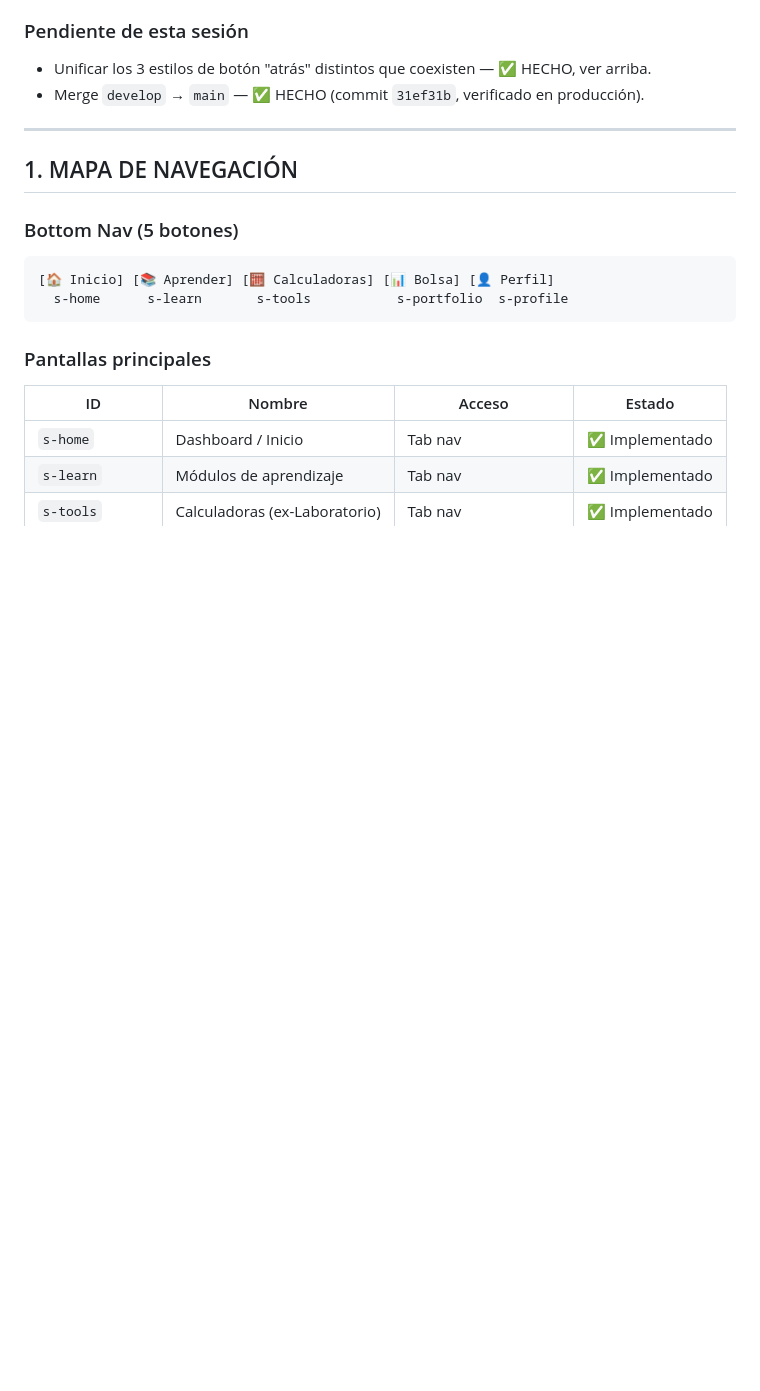
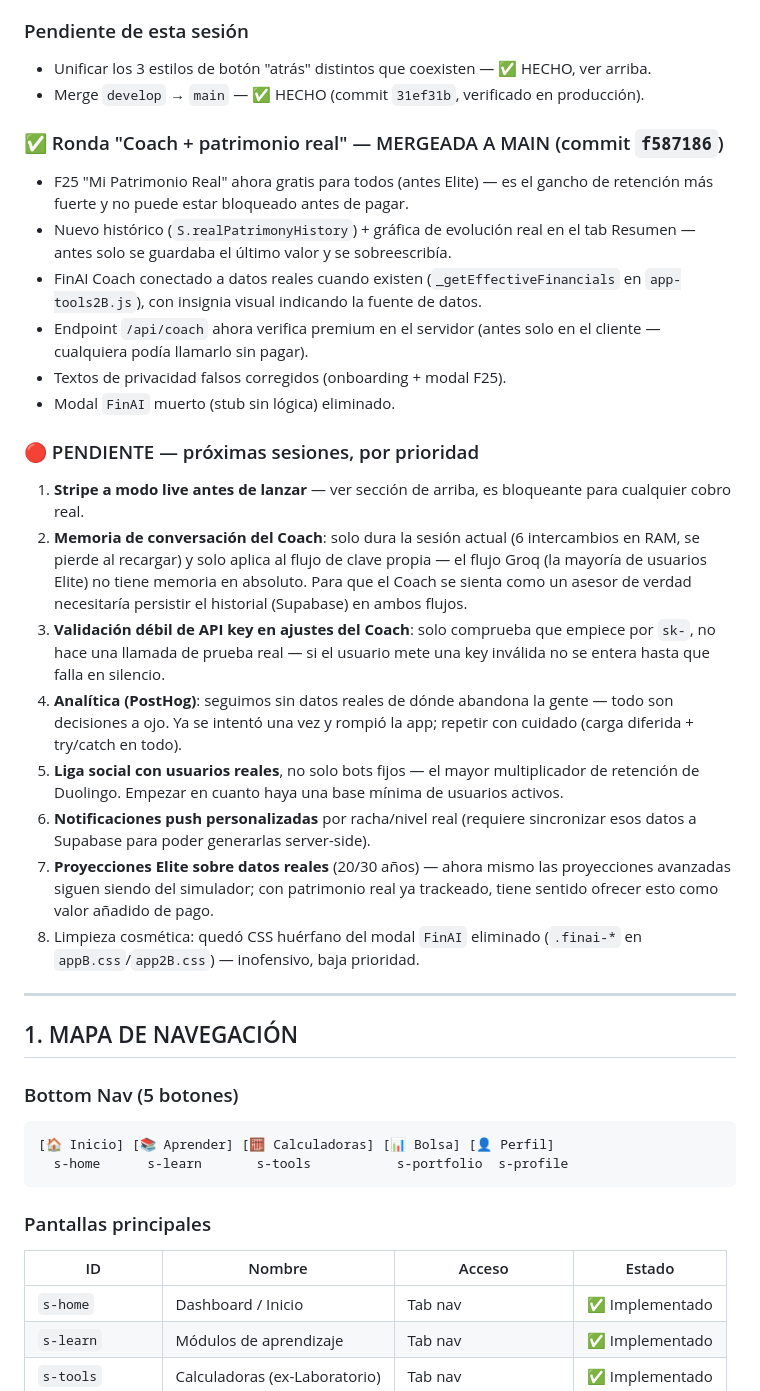
Before and after one commit to PabloAgencia/FinLearn, a Markdown page: AUDITORIA.md, the part around the change. GitHub-like rendering; blank space fills up the shorter version.

Commit message:
docs: actualizar auditoria tras merge a main, apuntar pendientes priorizados

```diff
--- a/AUDITORIA.md
+++ b/AUDITORIA.md
@@ -94,6 +94,43 @@ lanzar de verdad hay que:
 ### Pendiente de esta sesión
 - Unificar los 3 estilos de botón "atrás" distintos que coexisten — ✅ HECHO, ver arriba.
 - Merge `develop` → `main` — ✅ HECHO (commit `31ef31b`, verificado en producción).
+
+### ✅ Ronda "Coach + patrimonio real" — MERGEADA A MAIN (commit `f587186`)
+- F25 "Mi Patrimonio Real" ahora gratis para todos (antes Elite) — es el gancho
+  de retención más fuerte y no puede estar bloqueado antes de pagar.
+- Nuevo histórico (`S.realPatrimonyHistory`) + gráfica de evolución real en el
+  tab Resumen — antes solo se guardaba el último valor y se sobreescribía.
+- FinAI Coach conectado a datos reales cuando existen (`_getEffectiveFinancials`
+  en `app-tools2B.js`), con insignia visual indicando la fuente de datos.
+- Endpoint `/api/coach` ahora verifica premium en el servidor (antes solo en
+  el cliente — cualquiera podía llamarlo sin pagar).
+- Textos de privacidad falsos corregidos (onboarding + modal F25).
+- Modal `FinAI` muerto (stub sin lógica) eliminado.
+
+### 🔴 PENDIENTE — próximas sesiones, por prioridad
+1. **Stripe a modo live antes de lanzar** — ver sección de arriba, es bloqueante
+   para cualquier cobro real.
+2. **Memoria de conversación del Coach**: solo dura la sesión actual (6
+   intercambios en RAM, se pierde al recargar) y solo aplica al flujo de
+   clave propia — el flujo Groq (la mayoría de usuarios Elite) no tiene
+   memoria en absoluto. Para que el Coach se sienta como un asesor de
+   verdad necesitaría persistir el historial (Supabase) en ambos flujos.
+3. **Validación débil de API key en ajustes del Coach**: solo comprueba que
+   empiece por `sk-`, no hace una llamada de prueba real — si el usuario
+   mete una key inválida no se entera hasta que falla en silencio.
+4. **Analítica (PostHog)**: seguimos sin datos reales de dónde abandona la
+   gente — todo son decisiones a ojo. Ya se intentó una vez y rompió la
+   app; repetir con cuidado (carga diferida + try/catch en todo).
+5. **Liga social con usuarios reales**, no solo bots fijos — el mayor
+   multiplicador de retención de Duolingo. Empezar en cuanto haya una base
+   mínima de usuarios activos.
+6. **Notificaciones push personalizadas** por racha/nivel real (requiere
+   sincronizar esos datos a Supabase para poder generarlas server-side).
+7. **Proyecciones Elite sobre datos reales** (20/30 años) — ahora mismo las
+   proyecciones avanzadas siguen siendo del simulador; con patrimonio real
+   ya trackeado, tiene sentido ofrecer esto como valor añadido de pago.
+8. Limpieza cosmética: quedó CSS huérfano del modal `FinAI` eliminado
+   (`.finai-*` en `appB.css`/`app2B.css`) — inofensivo, baja prioridad.
 
 ---
 
```
